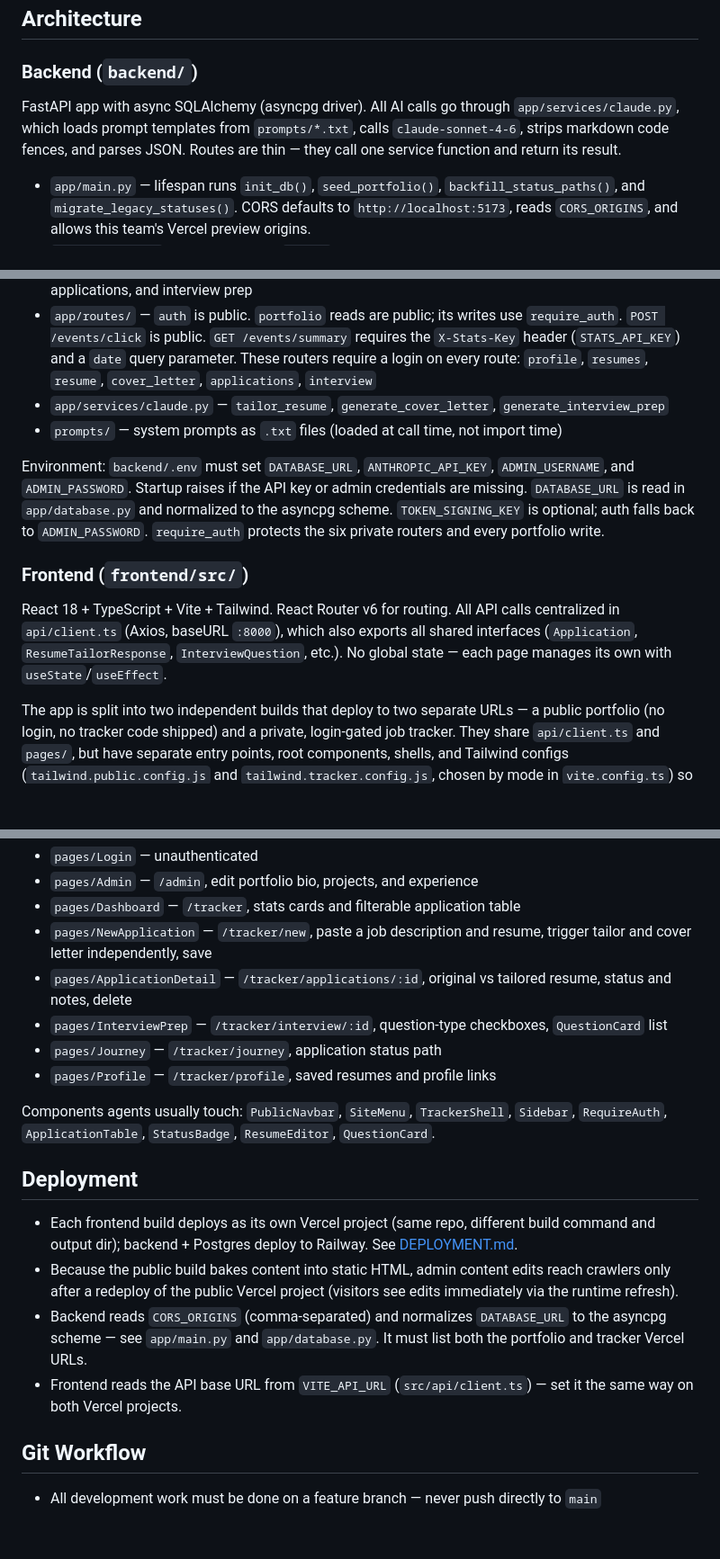
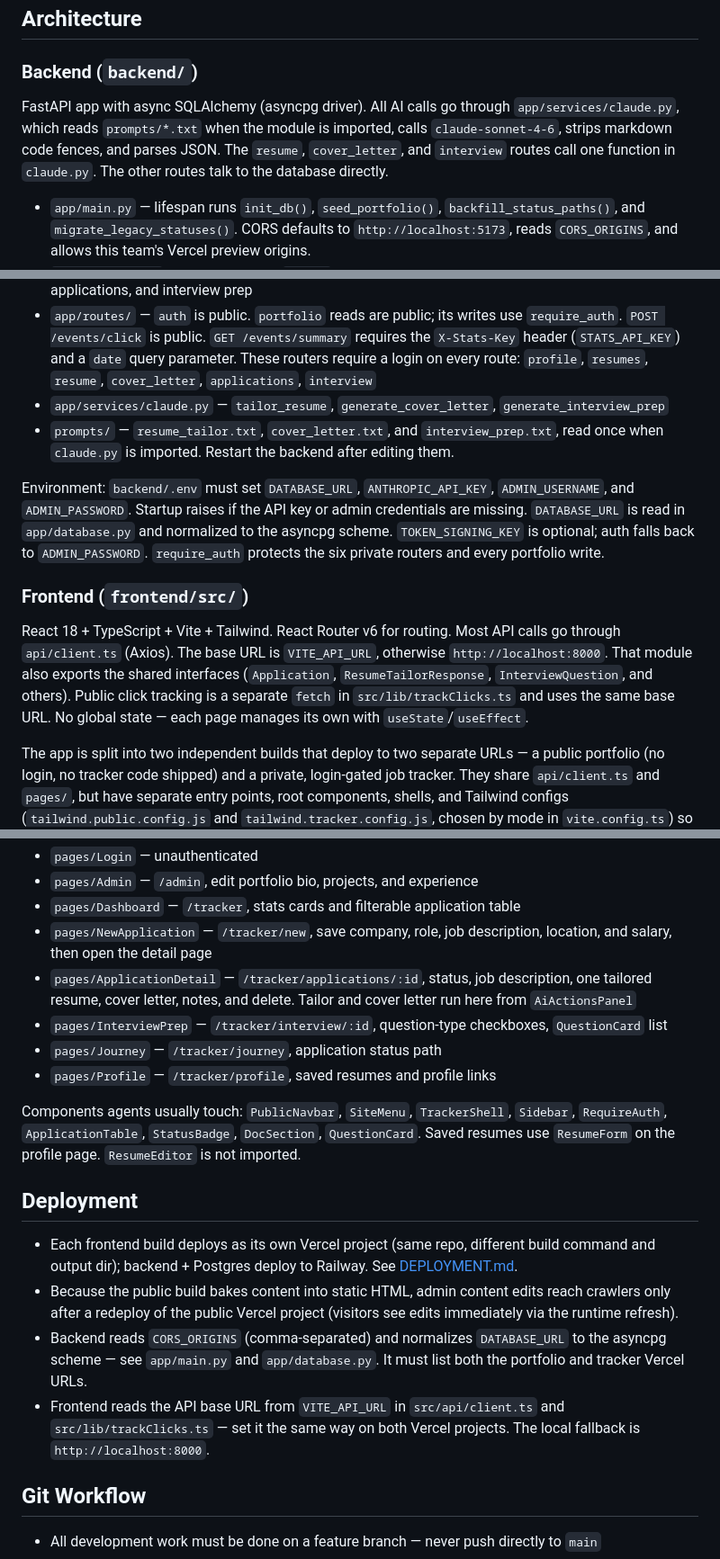
Before and after one commit to zachlieberman/job-assistant, a Markdown page: AGENTS.md, 3 parts joined by grey strips. Shown at 90% size. Drawn GitHub-style; blank space fills up the shorter version.

Commit message:
docs: correct stale project instructions
Co-authored-by: Cursor <cursoragent@cursor.com>

```diff
--- a/AGENTS.md
+++ b/AGENTS.md
@@ -43,7 +43,7 @@ Tables are created automatically on backend startup via `create_all`. There are
 ## Architecture
 
 ### Backend (`backend/`)
-FastAPI app with async SQLAlchemy (asyncpg driver). All AI calls go through `app/services/claude.py`, which loads prompt templates from `prompts/*.txt`, calls `claude-sonnet-4-6`, strips markdown code fences, and parses JSON. Routes are thin — they call one service function and return its result.
+FastAPI app with async SQLAlchemy (asyncpg driver). All AI calls go through `app/services/claude.py`, which reads `prompts/*.txt` when the module is imported, calls `claude-sonnet-4-6`, strips markdown code fences, and parses JSON. The `resume`, `cover_letter`, and `interview` routes call one function in `claude.py`. The other routes talk to the database directly.
 
 - `app/main.py` — lifespan runs `init_db()`, `seed_portfolio()`, `backfill_status_paths()`, and `migrate_legacy_statuses()`. CORS defaults to `http://localhost:5173`, reads `CORS_ORIGINS`, and allows this team's Vercel preview origins.
 - `app/database.py` — async engine + `get_db` dependency
@@ -51,12 +51,12 @@ FastAPI app with async SQLAlchemy (asyncpg driver). All AI calls go through `app
 - `app/schemas.py` — Pydantic models for portfolio content, profile, resumes, tailoring, cover letters, applications, and interview prep
 - `app/routes/` — `auth` is public. `portfolio` reads are public; its writes use `require_auth`. `POST /events/click` is public. `GET /events/summary` requires the `X-Stats-Key` header (`STATS_API_KEY`) and a `date` query parameter. These routers require a login on every route: `profile`, `resumes`, `resume`, `cover_letter`, `applications`, `interview`
 - `app/services/claude.py` — `tailor_resume`, `generate_cover_letter`, `generate_interview_prep`
-- `prompts/` — system prompts as `.txt` files (loaded at call time, not import time)
+- `prompts/` — `resume_tailor.txt`, `cover_letter.txt`, and `interview_prep.txt`, read once when `claude.py` is imported. Restart the backend after editing them.
 
 Environment: `backend/.env` must set `DATABASE_URL`, `ANTHROPIC_API_KEY`, `ADMIN_USERNAME`, and `ADMIN_PASSWORD`. Startup raises if the API key or admin credentials are missing. `DATABASE_URL` is read in `app/database.py` and normalized to the asyncpg scheme. `TOKEN_SIGNING_KEY` is optional; auth falls back to `ADMIN_PASSWORD`. `require_auth` protects the six private routers and every portfolio write.
 
 ### Frontend (`frontend/src/`)
-React 18 + TypeScript + Vite + Tailwind. React Router v6 for routing. All API calls centralized in `api/client.ts` (Axios, baseURL `:8000`), which also exports all shared interfaces (`Application`, `ResumeTailorResponse`, `InterviewQuestion`, etc.). No global state — each page manages its own with `useState`/`useEffect`.
+React 18 + TypeScript + Vite + Tailwind. React Router v6 for routing. Most API calls go through `api/client.ts` (Axios). The base URL is `VITE_API_URL`, otherwise `http://localhost:8000`. That module also exports the shared interfaces (`Application`, `ResumeTailorResponse`, `InterviewQuestion`, and others). Public click tracking is a separate `fetch` in `src/lib/trackClicks.ts` and uses the same base URL. No global state — each page manages its own with `useState`/`useEffect`.
 
 The app is split into two independent builds that deploy to two separate URLs — a public portfolio (no login, no tracker code shipped) and a private, login-gated job tracker. They share `api/client.ts` and `pages/`, but have separate entry points, root components, shells, and Tailwind configs (`tailwind.public.config.js` and `tailwind.tracker.config.js`, chosen by mode in `vite.config.ts`) so neither bundle pulls in the other's code:
 
@@ -78,19 +78,19 @@ Tracker:
 - `pages/Login` — unauthenticated
 - `pages/Admin` — `/admin`, edit portfolio bio, projects, and experience
 - `pages/Dashboard` — `/tracker`, stats cards and filterable application table
-- `pages/NewApplication` — `/tracker/new`, paste a job description and resume, trigger tailor and cover letter independently, save
-- `pages/ApplicationDetail` — `/tracker/applications/:id`, original vs tailored resume, status and notes, delete
+- `pages/NewApplication` — `/tracker/new`, save company, role, job description, location, and salary, then open the detail page
+- `pages/ApplicationDetail` — `/tracker/applications/:id`, status, job description, one tailored resume, cover letter, notes, and delete. Tailor and cover letter run here from `AiActionsPanel`
 - `pages/InterviewPrep` — `/tracker/interview/:id`, question-type checkboxes, `QuestionCard` list
 - `pages/Journey` — `/tracker/journey`, application status path
 - `pages/Profile` — `/tracker/profile`, saved resumes and profile links
 
-Components agents usually touch: `PublicNavbar`, `SiteMenu`, `TrackerShell`, `Sidebar`, `RequireAuth`, `ApplicationTable`, `StatusBadge`, `ResumeEditor`, `QuestionCard`.
+Components agents usually touch: `PublicNavbar`, `SiteMenu`, `TrackerShell`, `Sidebar`, `RequireAuth`, `ApplicationTable`, `StatusBadge`, `DocSection`, `QuestionCard`. Saved resumes use `ResumeForm` on the profile page. `ResumeEditor` is not imported.
 
 ## Deployment
 - Each frontend build deploys as its own Vercel project (same repo, different build command and output dir); backend + Postgres deploy to Railway. See [DEPLOYMENT.md](DEPLOYMENT.md).
 - Because the public build bakes content into static HTML, admin content edits reach crawlers only after a redeploy of the public Vercel project (visitors see edits immediately via the runtime refresh).
 - Backend reads `CORS_ORIGINS` (comma-separated) and normalizes `DATABASE_URL` to the asyncpg scheme — see `app/main.py` and `app/database.py`. It must list both the portfolio and tracker Vercel URLs.
-- Frontend reads the API base URL from `VITE_API_URL` (`src/api/client.ts`) — set it the same way on both Vercel projects.
+- Frontend reads the API base URL from `VITE_API_URL` in `src/api/client.ts` and `src/lib/trackClicks.ts` — set it the same way on both Vercel projects. The local fallback is `http://localhost:8000`.
 
 ## Git Workflow
 - All development work must be done on a feature branch — never push directly to `main`
```
Also changed, not shown: other parts of AGENTS.md (+2 -2 lines), CLAUDE.md (+9 -9 lines), README.md (+0 -1 lines).
